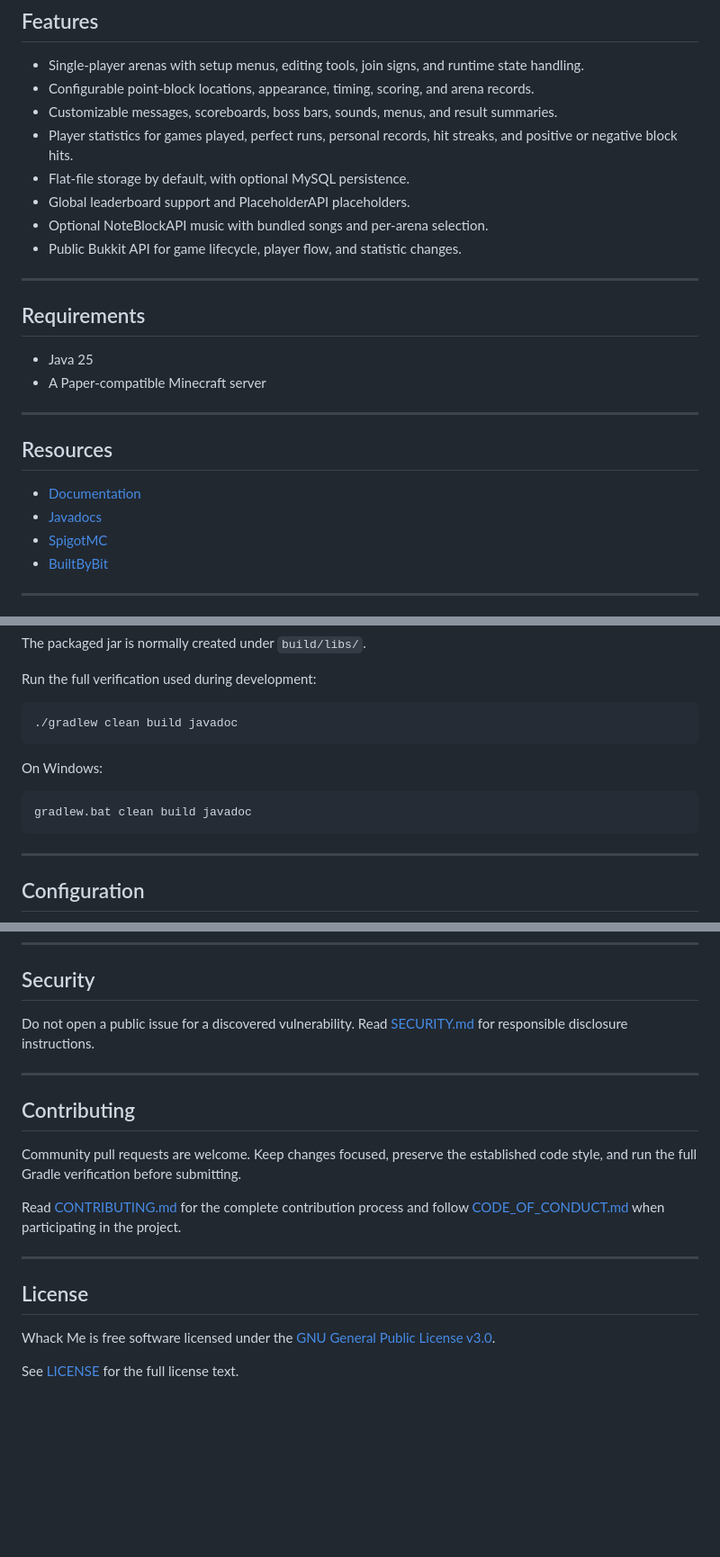
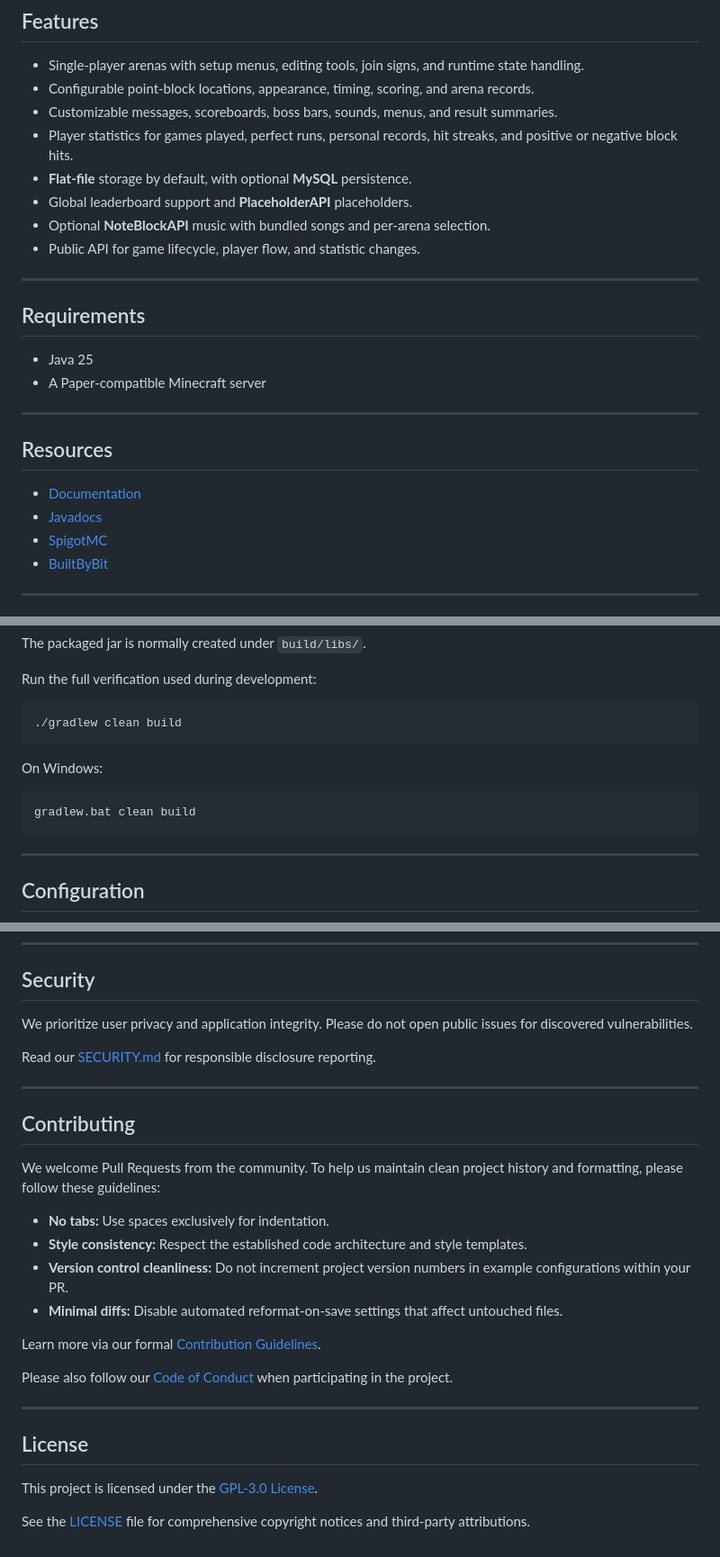
Before and after one commit to Despical/WhackMe, a Markdown page: README.md, 3 parts joined by grey strips. Shown at 90% size. GitHub-like rendering; blank space fills up the shorter version.

Commit message:
Refresh project documentation

````diff
--- a/README.md
+++ b/README.md
@@ -27,10 +27,10 @@ personal best, longest streak, success rate, and correct and incorrect hits.
   summaries.
 - Player statistics for games played, perfect runs, personal records, hit
   streaks, and positive or negative block hits.
-- Flat-file storage by default, with optional MySQL persistence.
-- Global leaderboard support and PlaceholderAPI placeholders.
-- Optional NoteBlockAPI music with bundled songs and per-arena selection.
-- Public Bukkit API for game lifecycle, player flow, and statistic changes.
+- **Flat-file** storage by default, with optional **MySQL** persistence.
+- Global leaderboard support and **PlaceholderAPI** placeholders.
+- Optional **NoteBlockAPI** music with bundled songs and per-arena selection.
+- Public API for game lifecycle, player flow, and statistic changes.
 
 ---
 
@@ -76,13 +76,13 @@ The packaged jar is normally created under `build/libs/`.
 Run the full verification used during development:
 
 ```bash
-./gradlew clean build javadoc
+./gradlew clean build
 ```
 
 On Windows:
 
 ```cmd
-gradlew.bat clean build javadoc
+gradlew.bat clean build
 ```
 
 ---
@@ -161,25 +161,29 @@ Optional integrations declared by the plugin include:
 
 ## Security
 
-Do not open a public issue for a discovered vulnerability. Read
-[SECURITY.md](SECURITY.md) for responsible disclosure instructions.
+We prioritize user privacy and application integrity. Please do not open public issues for discovered vulnerabilities.
+
+Read our [SECURITY.md](SECURITY.md) for responsible disclosure reporting.
 
 ---
 
 ## Contributing
 
-Community pull requests are welcome. Keep changes focused, preserve the
-established code style, and run the full Gradle verification before submitting.
+We welcome Pull Requests from the community. To help us maintain clean project history and formatting, please follow these guidelines:
 
-Read [CONTRIBUTING.md](CONTRIBUTING.md) for the complete contribution process
-and follow [CODE_OF_CONDUCT.md](CODE_OF_CONDUCT.md) when participating in the
-project.
+* **No tabs:** Use spaces exclusively for indentation.
+* **Style consistency:** Respect the established code architecture and style templates.
+* **Version control cleanliness:** Do not increment project version numbers in example configurations within your PR.
+* **Minimal diffs:** Disable automated reformat-on-save settings that affect untouched files.
+
+Learn more via our formal [Contribution Guidelines](CONTRIBUTING.md).
+
+Please also follow our [Code of Conduct](CODE_OF_CONDUCT.md) when participating in the project.
 
 ---
 
 ## License
 
-Whack Me is free software licensed under the
-[GNU General Public License v3.0](https://www.gnu.org/licenses/gpl-3.0.html).
+This project is licensed under the [GPL-3.0 License](http://www.gnu.org/licenses/gpl-3.0.html).
 
-See [LICENSE](LICENSE) for the full license text.
+See the [LICENSE](LICENSE) file for comprehensive copyright notices and third-party attributions.
````
Also changed, not shown: other parts of README.md (+2 -2 lines).
